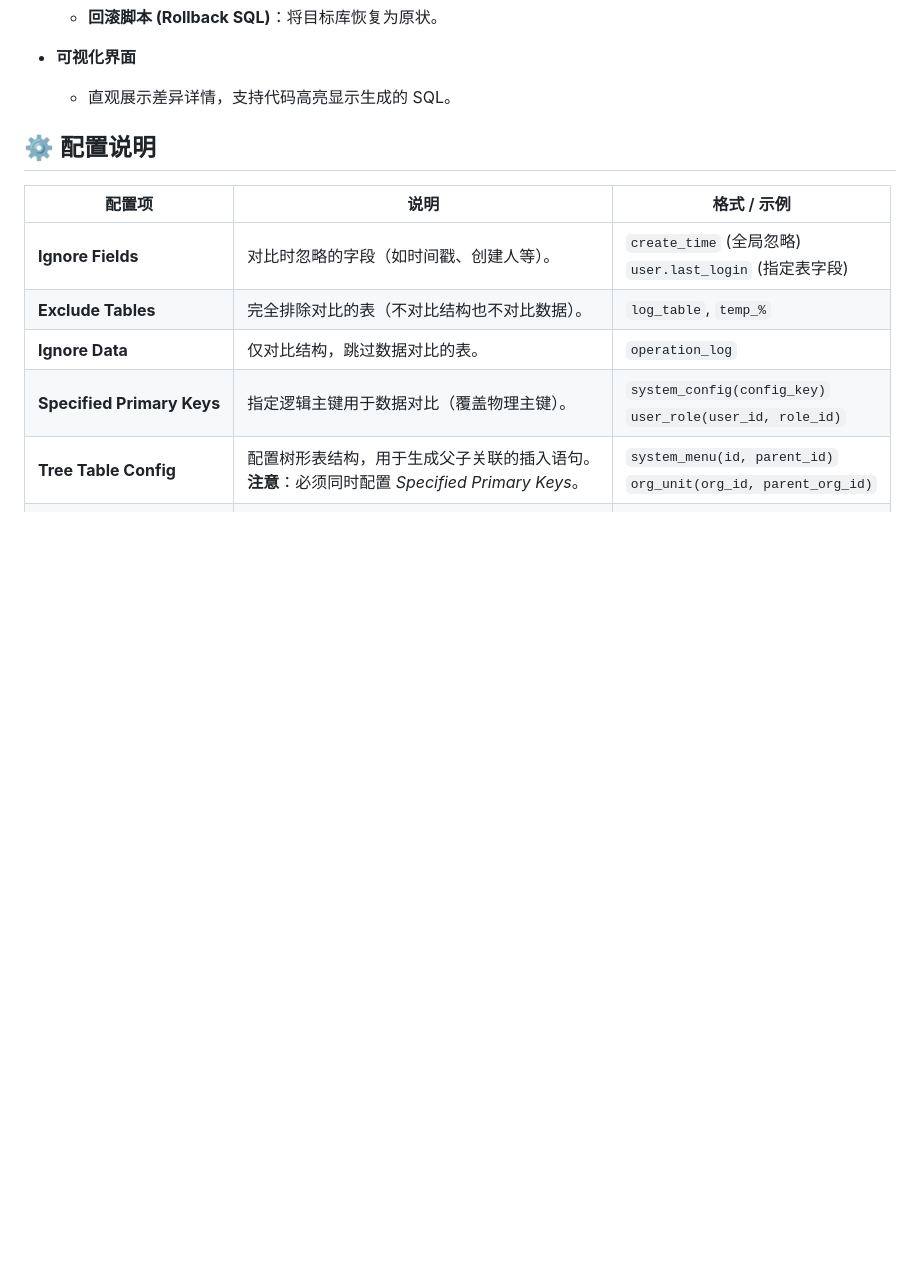
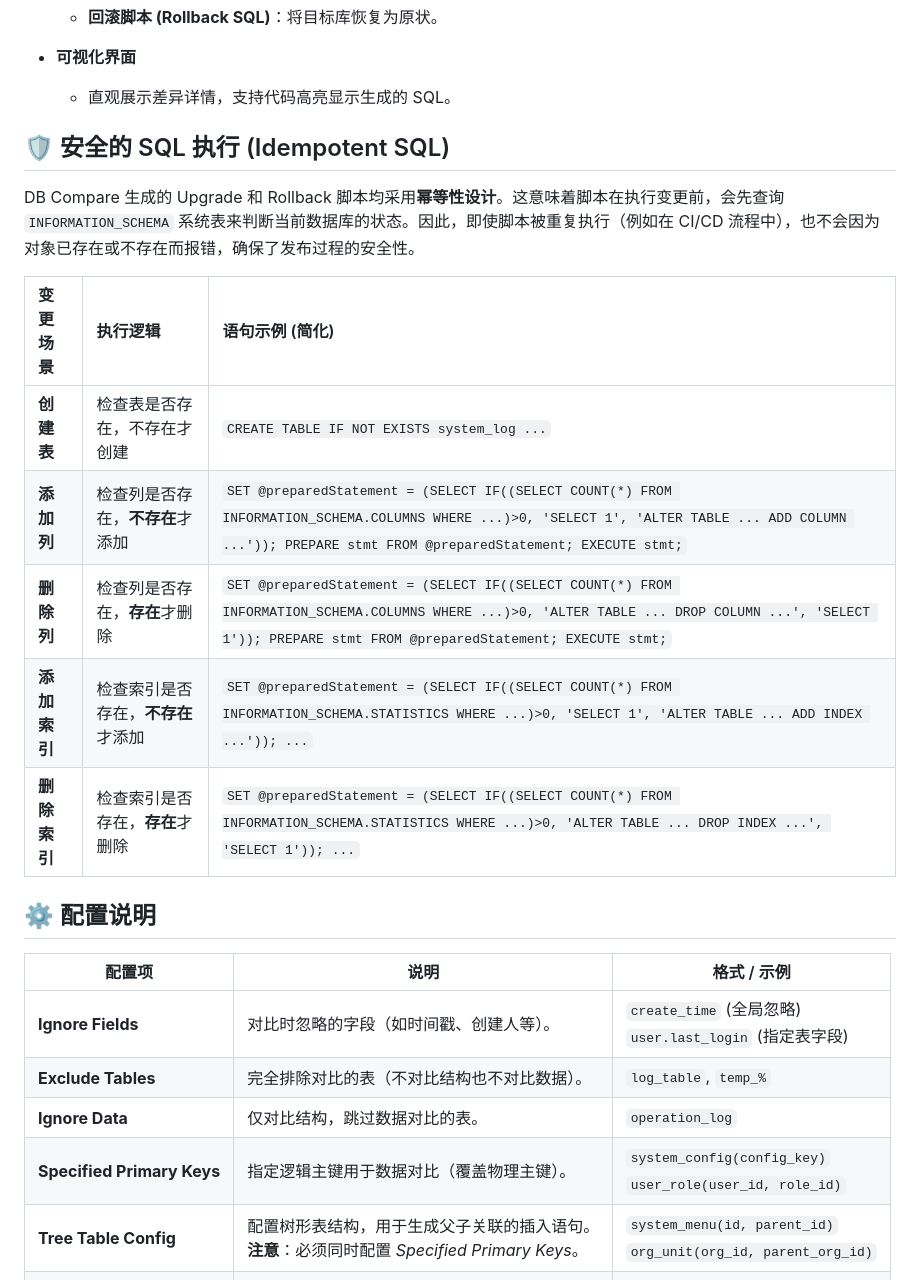
Before and after one commit to ivan112058/db-compare, a Markdown page: README_CN.md, the part around the change. Rendered like a GitHub page; blank space fills up the shorter version.

```diff
--- a/README_CN.md
+++ b/README_CN.md
@@ -34,6 +34,18 @@
 
 - **可视化界面**
   - 直观展示差异详情，支持代码高亮显示生成的 SQL。
+
+## 🛡️ 安全的 SQL 执行 (Idempotent SQL)
+
+DB Compare 生成的 Upgrade 和 Rollback 脚本均采用**幂等性设计**。这意味着脚本在执行变更前，会先查询 `INFORMATION_SCHEMA` 系统表来判断当前数据库的状态。因此，即使脚本被重复执行（例如在 CI/CD 流程中），也不会因为对象已存在或不存在而报错，确保了发布过程的安全性。
+
+| 变更场景 | 执行逻辑 | 语句示例 (简化) |
+| :--- | :--- | :--- |
+| **创建表** | 检查表是否存在，不存在才创建 | `CREATE TABLE IF NOT EXISTS system_log ...` |
+| **添加列** | 检查列是否存在，**不存在**才添加 | `SET @preparedStatement = (SELECT IF((SELECT COUNT(*) FROM INFORMATION_SCHEMA.COLUMNS WHERE ...)>0, 'SELECT 1', 'ALTER TABLE ... ADD COLUMN ...')); PREPARE stmt FROM @preparedStatement; EXECUTE stmt;` |
+| **删除列** | 检查列是否存在，**存在**才删除 | `SET @preparedStatement = (SELECT IF((SELECT COUNT(*) FROM INFORMATION_SCHEMA.COLUMNS WHERE ...)>0, 'ALTER TABLE ... DROP COLUMN ...', 'SELECT 1')); PREPARE stmt FROM @preparedStatement; EXECUTE stmt;` |
+| **添加索引** | 检查索引是否存在，**不存在**才添加 | `SET @preparedStatement = (SELECT IF((SELECT COUNT(*) FROM INFORMATION_SCHEMA.STATISTICS WHERE ...)>0, 'SELECT 1', 'ALTER TABLE ... ADD INDEX ...')); ...` |
+| **删除索引** | 检查索引是否存在，**存在**才删除 | `SET @preparedStatement = (SELECT IF((SELECT COUNT(*) FROM INFORMATION_SCHEMA.STATISTICS WHERE ...)>0, 'ALTER TABLE ... DROP INDEX ...', 'SELECT 1')); ...` |
 
 ## ⚙️ 配置说明
 
```
Also changed, not shown: README.md (+12 -0 lines).
